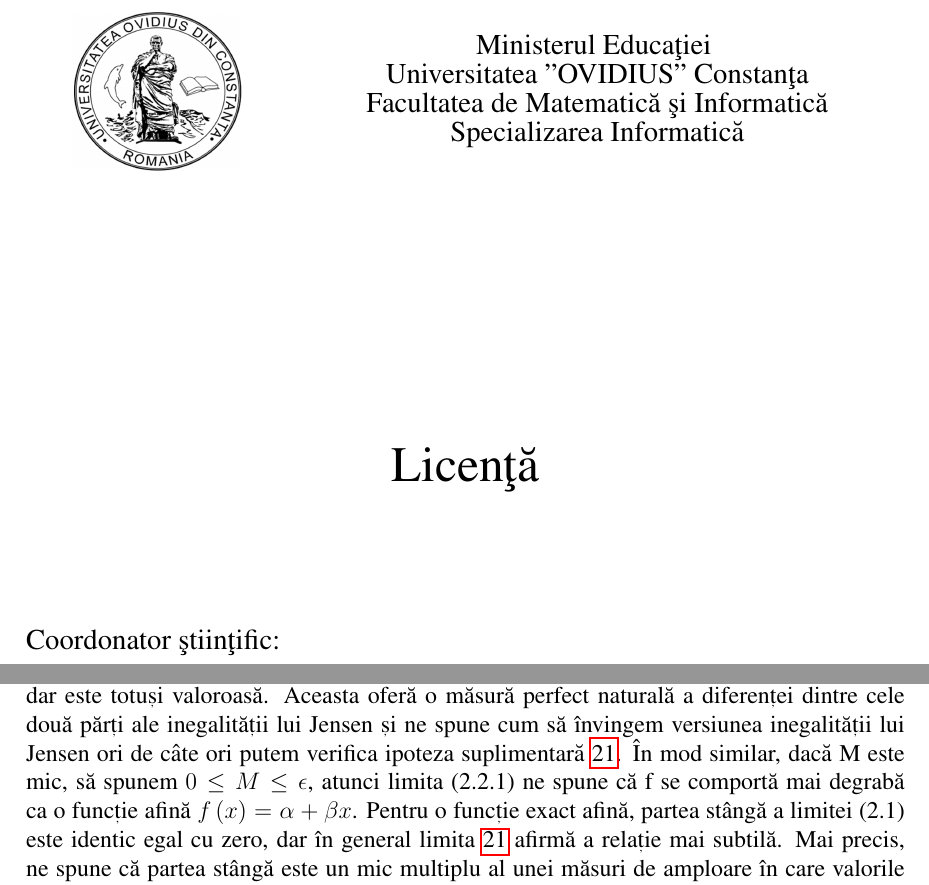
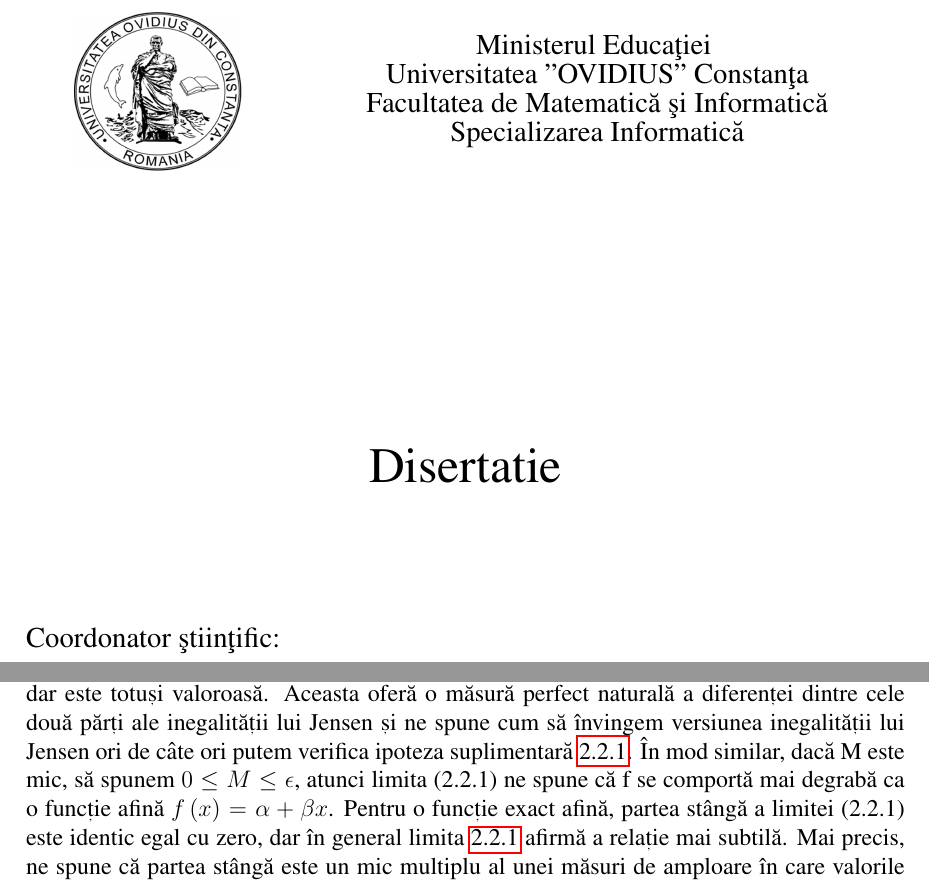
Before and after one commit to bogdancb95/Disertatie_Ramona, a LaTeX document (main.tex): two parts of pages 1 and 20 of 24, joined at a grey line, cut so that both start at the same text. Compiled offline with pdfLaTeX.

Commit message:
Modificare titlu

```diff
--- a/main.tex
+++ b/main.tex
@@ -24,8 +24,8 @@
 
 \facultatea{Matematic\u a \c si Informatic\u a}
 \specializarea{Informatic\u a}
-\teza{licen\c t\u a}
-\titlu{Licen\c t\u a}
+\teza{Disertatie}
+\titlu{Disertatie}
 \coordonatorPrincipal{Cosma Lumini\c ta}
 \autor{T\u anase Ramona Elena}
 \data{2021}
@@ -593,6 +593,7 @@ care este un lucru familiar pe care il putem obtine in trei moduri  - Inegalitat
 Există câteva metode matematice pe care le-am putea numi generic ameliatoare; în linii mari, acestea sunt metode care pot fi utilizate într- un mod semi-automat pentru a generaliza o identitate, de a rafina o inegalitate sau în caz contrar, sa îmbunătățeasca un rezultat dat.
 Următoarea problemă oferă un exemplu de alt fel. Aceasta sugerează cum s-ar putea gândi la ascuțirea aproape a oricărui rezultat care se obține prin inegalitatea lui Jensen.
 
+
 Problema 2
 
 Formula defectului lui Hölder
@@ -606,8 +607,8 @@ atunci pentru orice valori reale \(a\leq x_{1}\leq x_{2}\leq ....\leq x_{n} \leq
   \sum_{k = 1}^{n}p_{k}f\left ( x_{k} \right ) - f\left ( \sum_{k = 1}^{n} p_{k}x_{k}\right ) = \frac{1}{4}\mu \sum_{j = 1}^{n}\sum_{k = 1}^{n}p_{j}p_{k}\left ( x_{j} - x_{k} \right )^{2}. \label{eq:2.2.2} \tag{2.2.2}
 \end{displaymath}
 
-Acest rezultat provine din aceeași lucrare faimoasă din 1885 a lui Otto Ludwig Hölder (1859 - 1937) în care se găseşte dovada sa a inegalităţii care are a ajuns să fie cunoscută universal ca ”inegalitatea lui Hölder”. Formula defectului \ref{eq:2.2.2} este mult mai puțin cunoscută, dar este totuși valoroasă. Aceasta oferă o măsură perfect naturală a diferenței dintre cele două părți ale inegalității lui Jensen și ne spune cum să învingem versiunea  inegalității lui Jensen ori de câte ori putem verifica ipoteza suplimentară \ref{eq21}.
-În mod similar, dacă M este mic, să spunem \(0 \leq M \leq \epsilon\), atunci limita (2.2.1) ne spune că f se comportă mai degrabă ca o funcție afină \(f\left ( x \right ) = \alpha  + \beta x\). Pentru o funcție exact afină, partea stângă a limitei (2.1) este identic egal cu zero, dar în general limita \ref{eq21} afirmă a relație mai subtilă. Mai precis, ne spune că partea stângă este un mic multiplu al unei măsuri de amploare  în care valorile \(x_{j}, j = 1,2,.....,n \) sunt difuzate pe tot intervalul \(\left [ a, b \right ]. \)
+Acest rezultat provine din aceeași lucrare faimoasă din 1885 a lui Otto Ludwig Hölder (1859 - 1937) în care se găseşte dovada sa a inegalităţii care are a ajuns să fie cunoscută universal ca ”inegalitatea lui Hölder”. Formula defectului \ref{eq:2.2.2} este mult mai puțin cunoscută, dar este totuși valoroasă. Aceasta oferă o măsură perfect naturală a diferenței dintre cele două părți ale inegalității lui Jensen și ne spune cum să învingem versiunea  inegalității lui Jensen ori de câte ori putem verifica ipoteza suplimentară \ref{eq:2.2.1}.
+În mod similar, dacă M este mic, să spunem \(0 \leq M \leq \epsilon\), atunci limita (2.2.1) ne spune că f se comportă mai degrabă ca o funcție afină \(f\left ( x \right ) = \alpha  + \beta x\). Pentru o funcție exact afină, partea stângă a limitei (2.2.1) este identic egal cu zero, dar în general limita \ref{eq:2.2.1} afirmă a relație mai subtilă. Mai precis, ne spune că partea stângă este un mic multiplu al unei măsuri de amploare  în care valorile \(x_{j}, j = 1,2,.....,n \) sunt difuzate pe tot intervalul \(\left [ a, b \right ]. \)
 
 Această problemă ne duce in mod firesc la urmatoarea intrebar: Cum putem folosi faptul că \(0\leq m\leq {f}''\left ( x \right )\leq M \)? Odata ce ne-am adresat intrebarea aceasta , s-ar putea să nu fie nevoie de mult pentru a observa că cele două funcții aferente
 \begin{displaymath}
```
Also changed, not shown: main.pdf, main.tex (4 more changed lines), 1 other file.
